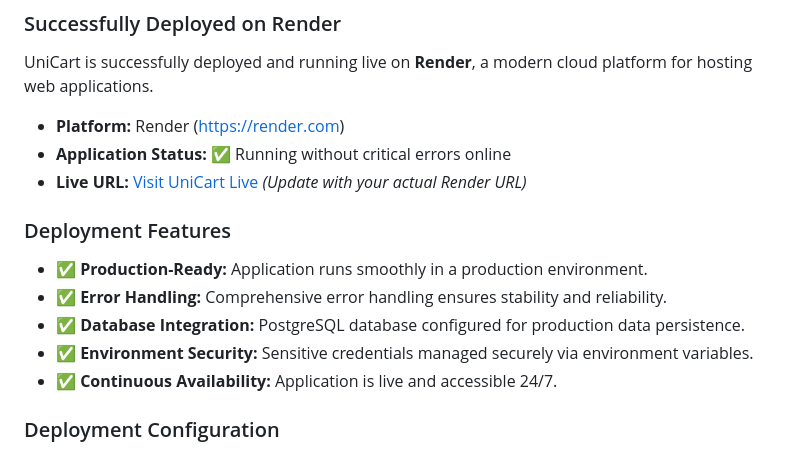
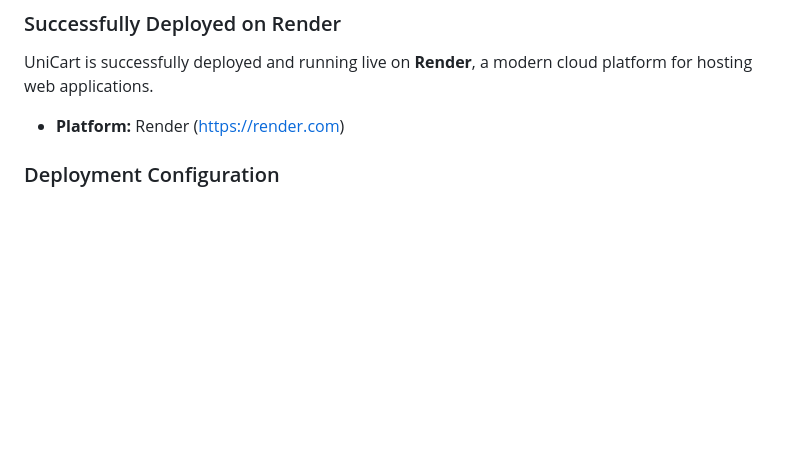
Before and after one commit to BoraEnesOzsahin/UniCartV2.0, a Markdown page: README.md, the part around the change. GitHub-like rendering; blank space fills up the shorter version.

Commit message:
Update README to simplify deployment information

```diff
--- a/README.md
+++ b/README.md
@@ -122,16 +122,6 @@ python manage.py runserver
 UniCart is successfully deployed and running live on **Render**, a modern cloud platform for hosting web applications.
 
 * **Platform:** Render (https://render.com)
-* **Application Status:** ✅ Running without critical errors online
-* **Live URL:** [Visit UniCart Live](https://your-unicart-render-url.onrender.com) *(Update with your actual Render URL)*
-
-### Deployment Features
-
-* ✅ **Production-Ready:** Application runs smoothly in a production environment.
-* ✅ **Error Handling:** Comprehensive error handling ensures stability and reliability.
-* ✅ **Database Integration:** PostgreSQL database configured for production data persistence.
-* ✅ **Environment Security:** Sensitive credentials managed securely via environment variables.
-* ✅ **Continuous Availability:** Application is live and accessible 24/7.
 
 ### Deployment Configuration
 
```
